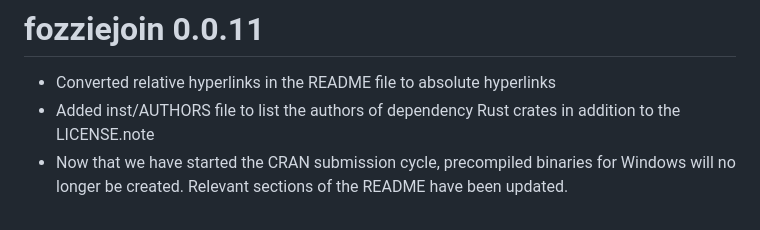
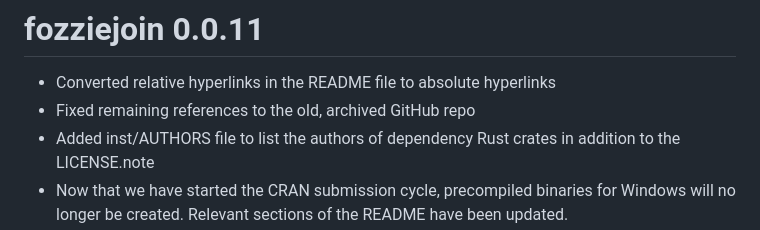
Before and after one commit to fozzieverse/fozziejoin, a Markdown page: fozziejoin-r/NEWS.md, the part around the change. Drawn GitHub-style.

```diff
--- a/fozziejoin-r/NEWS.md
+++ b/fozziejoin-r/NEWS.md
@@ -1,6 +1,7 @@
 # fozziejoin 0.0.11
 
 - Converted relative hyperlinks in the README file to absolute hyperlinks
+- Fixed remaining references to the old, archived GitHub repo
 - Added inst/AUTHORS file to list the authors of dependency Rust crates in addition to the LICENSE.note
 - Now that we have started the CRAN submission cycle, precompiled binaries for Windows will no longer be created. Relevant sections of the README have been updated.
 
```
Also changed, not shown: fozziejoin-r/README.md (+1 -1 lines).
